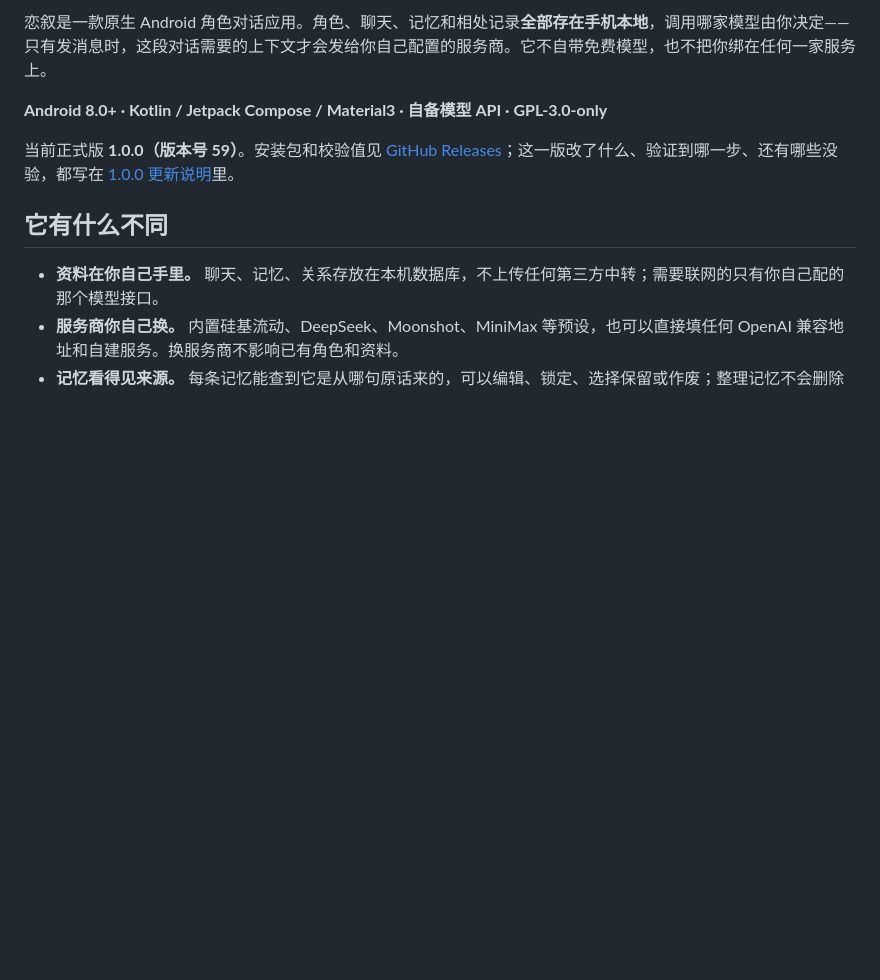
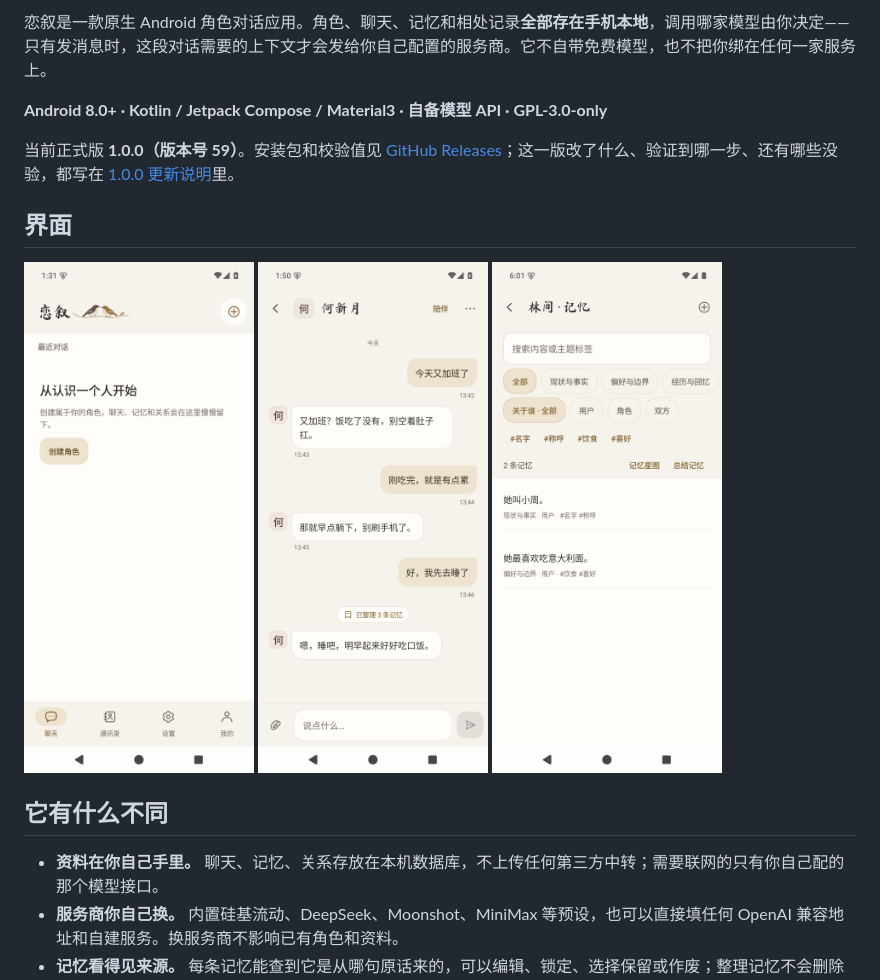
Before and after one commit to Jiang-Xiaoxing/Lianxu, a Markdown page: README.md, the part around the change. Drawn GitHub-style; pictures changed too: images/chat.png (added), images/home.png (added), images/memory.png (added); blank space fills up the shorter version.

Commit message:
README 加入实际运行界面截图

```diff
--- a/README.md
+++ b/README.md
@@ -7,6 +7,14 @@
 **Android 8.0+ · Kotlin / Jetpack Compose / Material3 · 自备模型 API · GPL-3.0-only**
 
 当前正式版 **1.0.0（版本号 59）**。安装包和校验值见 [GitHub Releases](https://github.com/Jiang-Xiaoxing/Lianxu/releases/tag/v1.0.0)；这一版改了什么、验证到哪一步、还有哪些没验，都写在 [1.0.0 更新说明](RELEASE-NOTES-1.0.0.md)里。
+
+## 界面
+
+<p>
+  <img src="images/home.png" width="230" alt="聊天列表">
+  <img src="images/chat.png" width="230" alt="聊天">
+  <img src="images/memory.png" width="230" alt="记忆">
+</p>
 
 ## 它有什么不同
 
```
